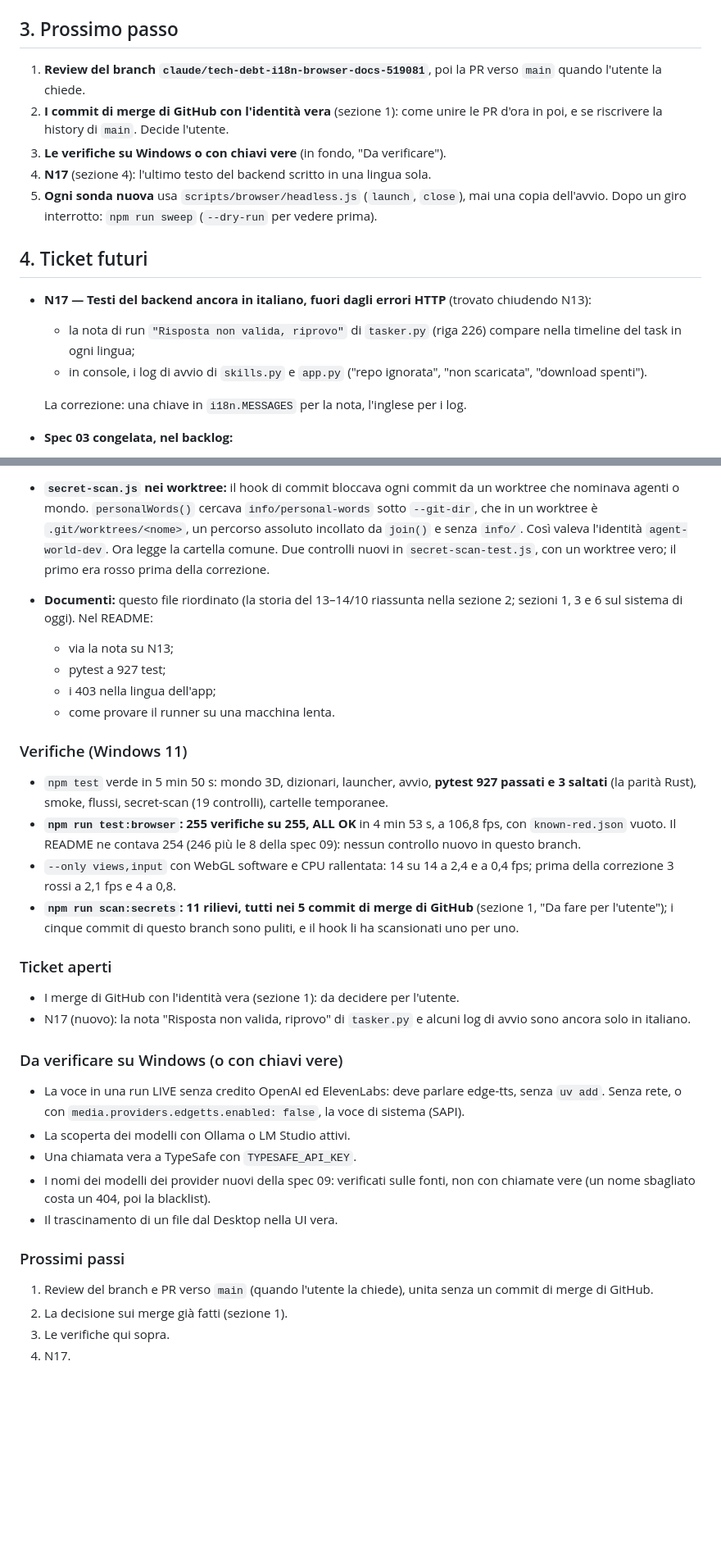
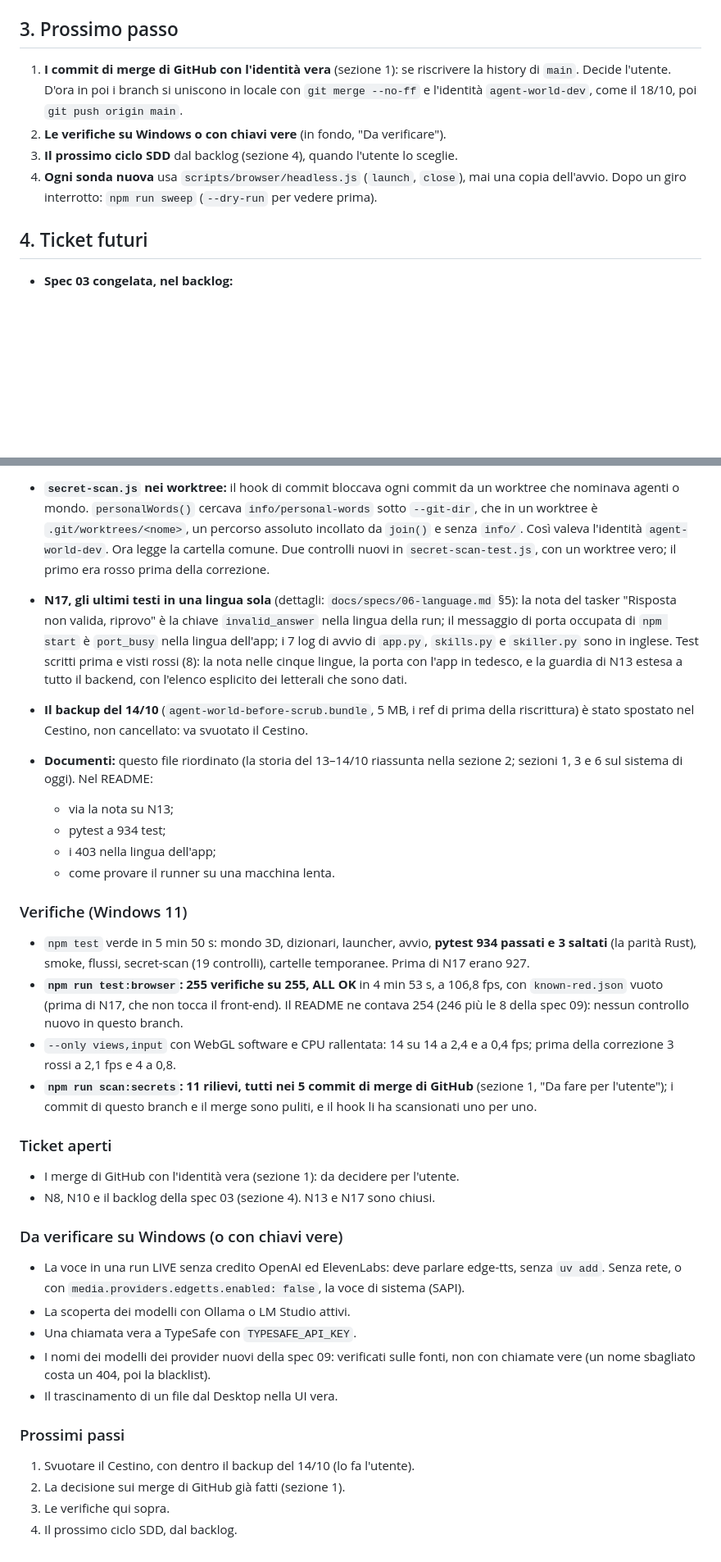
Before and after one commit to GiuseppeGiannelli-rgb/agent-world, a Markdown page: HANDOFF.md, 2 parts joined by grey strips. Shown at 82% size. GitHub-like rendering; blank space fills up the shorter version.

Commit message:
docs(handoff): N17 closed, the backup bundle, a local --no-ff merge
- N17 closed, and gone from the open tickets;
- the 14 October backup bundle is in the Recycle Bin: the user empties it;
- main gets this branch through a local `git merge --no-ff` with the
  agent-world-dev identity, not GitHub's merge button, which put the
  real identity back into history for PRs #1-#6; that stays for the
  user to decide;
- pytest at 934 tests.

Co-Authored-By: Claude Opus 5.5 <noreply@anthropic.com>

```diff
--- a/HANDOFF.md
+++ b/HANDOFF.md
@@ -59,19 +59,13 @@ Lezioni del porting ancora valide:
 
 ## 3. Prossimo passo
 
-1. **Review del branch `claude/tech-debt-i18n-browser-docs-519081`**, poi la PR verso `main` quando l'utente la chiede.
-2. **I commit di merge di GitHub con l'identità vera** (sezione 1): come unire le PR d'ora in poi, e se riscrivere la history di `main`. Decide l'utente.
-3. **Le verifiche su Windows o con chiavi vere** (in fondo, "Da verificare").
-4. **N17** (sezione 4): l'ultimo testo del backend scritto in una lingua sola.
-5. **Ogni sonda nuova** usa `scripts/browser/headless.js` (`launch`, `close`), mai una copia dell'avvio. Dopo un giro interrotto: `npm run sweep` (`--dry-run` per vedere prima).
+1. **I commit di merge di GitHub con l'identità vera** (sezione 1): se riscrivere la history di `main`. Decide l'utente. D'ora in poi i branch si uniscono in locale con `git merge --no-ff` e l'identità `agent-world-dev`, come il 18/10, poi `git push origin main`.
+2. **Le verifiche su Windows o con chiavi vere** (in fondo, "Da verificare").
+3. **Il prossimo ciclo SDD** dal backlog (sezione 4), quando l'utente lo sceglie.
+4. **Ogni sonda nuova** usa `scripts/browser/headless.js` (`launch`, `close`), mai una copia dell'avvio. Dopo un giro interrotto: `npm run sweep` (`--dry-run` per vedere prima).
 
 ## 4. Ticket futuri
 
-- **N17 — Testi del backend ancora in italiano, fuori dagli errori HTTP** (trovato chiudendo N13):
-  - la nota di run `"Risposta non valida, riprovo"` di `tasker.py` (riga 226) compare nella timeline del task in ogni lingua;
-  - in console, i log di avvio di `skills.py` e `app.py` ("repo ignorata", "non scaricata", "download spenti").
-
-  La correzione: una chiave in `i18n.MESSAGES` per la nota, l'inglese per i log.
 - **Spec 03 congelata, nel backlog:**
   - T3–T10: baseline dell'app con le fasi `memory`, `late` e `soak`;
   - **N5:** perdite di memoria della GPU;
@@ -284,21 +280,23 @@ npm run screenshots                          # gli screenshot del README
   - **Correzione:** `__t.still()` in `scripts/browser/lib.js` aspetta la camera ferma contando i frame, e lo usano `viewport()`, `layout()` e `settleView()`. `views` richiede la camera ferma; il runner stampa gli fps. Dopo: 14 controlli su 14 verdi a 2,4 e a 0,4 fps, con le stesse larghezze dell'ufficio della macchina veloce.
 - **Test con id troppo lunghi su Windows:** `test_real_files_pass[v.wav-…]` dava errore, perché l'id con i byte del WAV superava i 32767 caratteri di `PYTEST_CURRENT_TEST`. Ora gli id sono il nome del file e la dimensione.
 - **`secret-scan.js` nei worktree:** il hook di commit bloccava ogni commit da un worktree che nominava agenti o mondo. `personalWords()` cercava `info/personal-words` sotto `--git-dir`, che in un worktree è `.git/worktrees/<nome>`, un percorso assoluto incollato da `join()` e senza `info/`. Così valeva l'identità `agent-world-dev`. Ora legge la cartella comune. Due controlli nuovi in `secret-scan-test.js`, con un worktree vero; il primo era rosso prima della correzione.
+- **N17, gli ultimi testi in una lingua sola** (dettagli: `docs/specs/06-language.md` §5): la nota del tasker "Risposta non valida, riprovo" è la chiave `invalid_answer` nella lingua della run; il messaggio di porta occupata di `npm start` è `port_busy` nella lingua dell'app; i 7 log di avvio di `app.py`, `skills.py` e `skiller.py` sono in inglese. Test scritti prima e visti rossi (8): la nota nelle cinque lingue, la porta con l'app in tedesco, e la guardia di N13 estesa a tutto il backend, con l'elenco esplicito dei letterali che sono dati.
+- **Il backup del 14/10** (`agent-world-before-scrub.bundle`, 5 MB, i ref di prima della riscrittura) è stato spostato nel Cestino, non cancellato: va svuotato il Cestino.
 - **Documenti:** questo file riordinato (la storia del 13–14/10 riassunta nella sezione 2; sezioni 1, 3 e 6 sul sistema di oggi). Nel README:
   - via la nota su N13;
-  - pytest a 927 test;
+  - pytest a 934 test;
   - i 403 nella lingua dell'app;
   - come provare il runner su una macchina lenta.
 
 ### Verifiche (Windows 11)
-- `npm test` verde in 5 min 50 s: mondo 3D, dizionari, launcher, avvio, **pytest 927 passati e 3 saltati** (la parità Rust), smoke, flussi, secret-scan (19 controlli), cartelle temporanee.
-- **`npm run test:browser`: 255 verifiche su 255, ALL OK** in 4 min 53 s, a 106,8 fps, con `known-red.json` vuoto. Il README ne contava 254 (246 più le 8 della spec 09): nessun controllo nuovo in questo branch.
+- `npm test` verde in 5 min 50 s: mondo 3D, dizionari, launcher, avvio, **pytest 934 passati e 3 saltati** (la parità Rust), smoke, flussi, secret-scan (19 controlli), cartelle temporanee. Prima di N17 erano 927.
+- **`npm run test:browser`: 255 verifiche su 255, ALL OK** in 4 min 53 s, a 106,8 fps, con `known-red.json` vuoto (prima di N17, che non tocca il front-end). Il README ne contava 254 (246 più le 8 della spec 09): nessun controllo nuovo in questo branch.
 - `--only views,input` con WebGL software e CPU rallentata: 14 su 14 a 2,4 e a 0,4 fps; prima della correzione 3 rossi a 2,1 fps e 4 a 0,8.
-- **`npm run scan:secrets`: 11 rilievi, tutti nei 5 commit di merge di GitHub** (sezione 1, "Da fare per l'utente"); i cinque commit di questo branch sono puliti, e il hook li ha scansionati uno per uno.
+- **`npm run scan:secrets`: 11 rilievi, tutti nei 5 commit di merge di GitHub** (sezione 1, "Da fare per l'utente"); i commit di questo branch e il merge sono puliti, e il hook li ha scansionati uno per uno.
 
 ### Ticket aperti
 - I merge di GitHub con l'identità vera (sezione 1): da decidere per l'utente.
-- N17 (nuovo): la nota "Risposta non valida, riprovo" di `tasker.py` e alcuni log di avvio sono ancora solo in italiano.
+- N8, N10 e il backlog della spec 03 (sezione 4). N13 e N17 sono chiusi.
 
 ### Da verificare su Windows (o con chiavi vere)
 - La voce in una run LIVE senza credito OpenAI ed ElevenLabs: deve parlare edge-tts, senza `uv add`. Senza rete, o con `media.providers.edgetts.enabled: false`, la voce di sistema (SAPI).
@@ -308,7 +306,7 @@ npm run screenshots                          # gli screenshot del README
 - Il trascinamento di un file dal Desktop nella UI vera.
 
 ### Prossimi passi
-1. Review del branch e PR verso `main` (quando l'utente la chiede), unita senza un commit di merge di GitHub.
-2. La decisione sui merge già fatti (sezione 1).
+1. Svuotare il Cestino, con dentro il backup del 14/10 (lo fa l'utente).
+2. La decisione sui merge di GitHub già fatti (sezione 1).
 3. Le verifiche qui sopra.
-4. N17.
+4. Il prossimo ciclo SDD, dal backlog.
```
Also changed, not shown: other parts of HANDOFF.md (+9 -7 lines).
